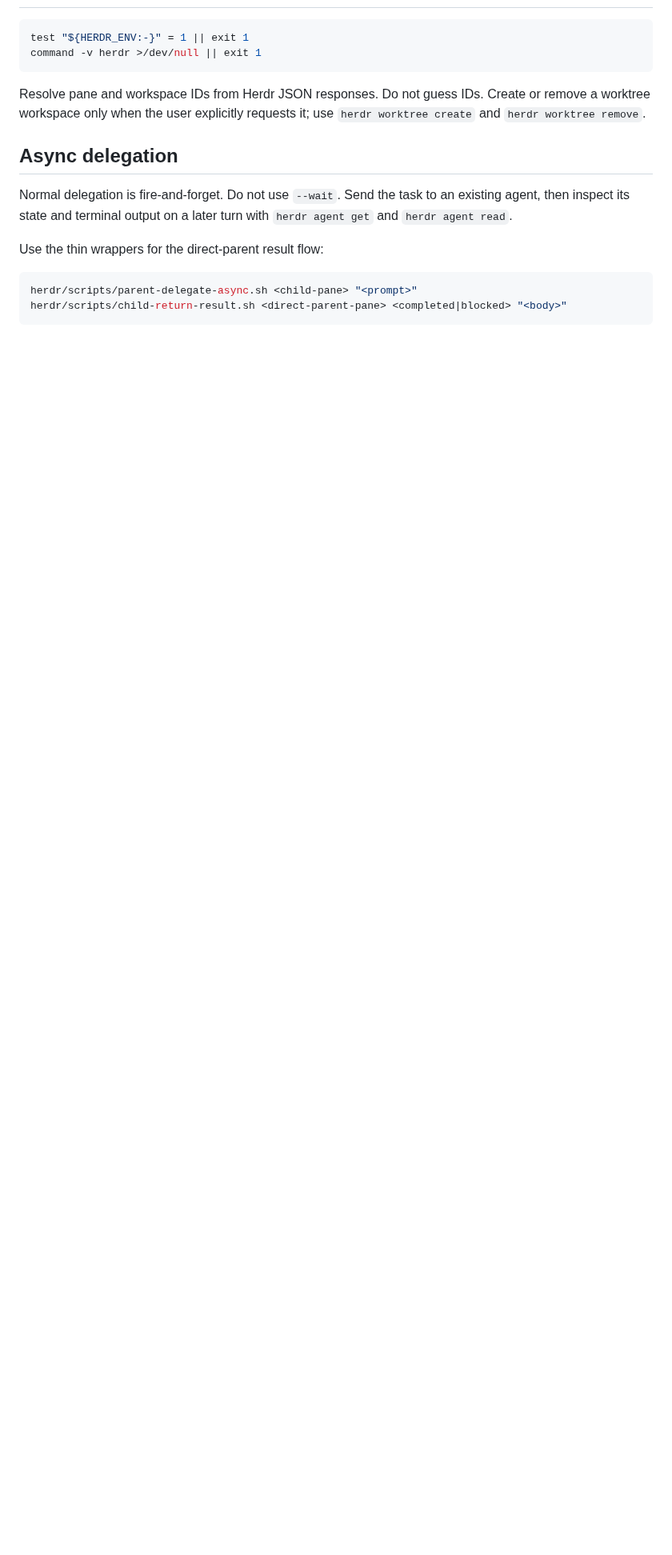
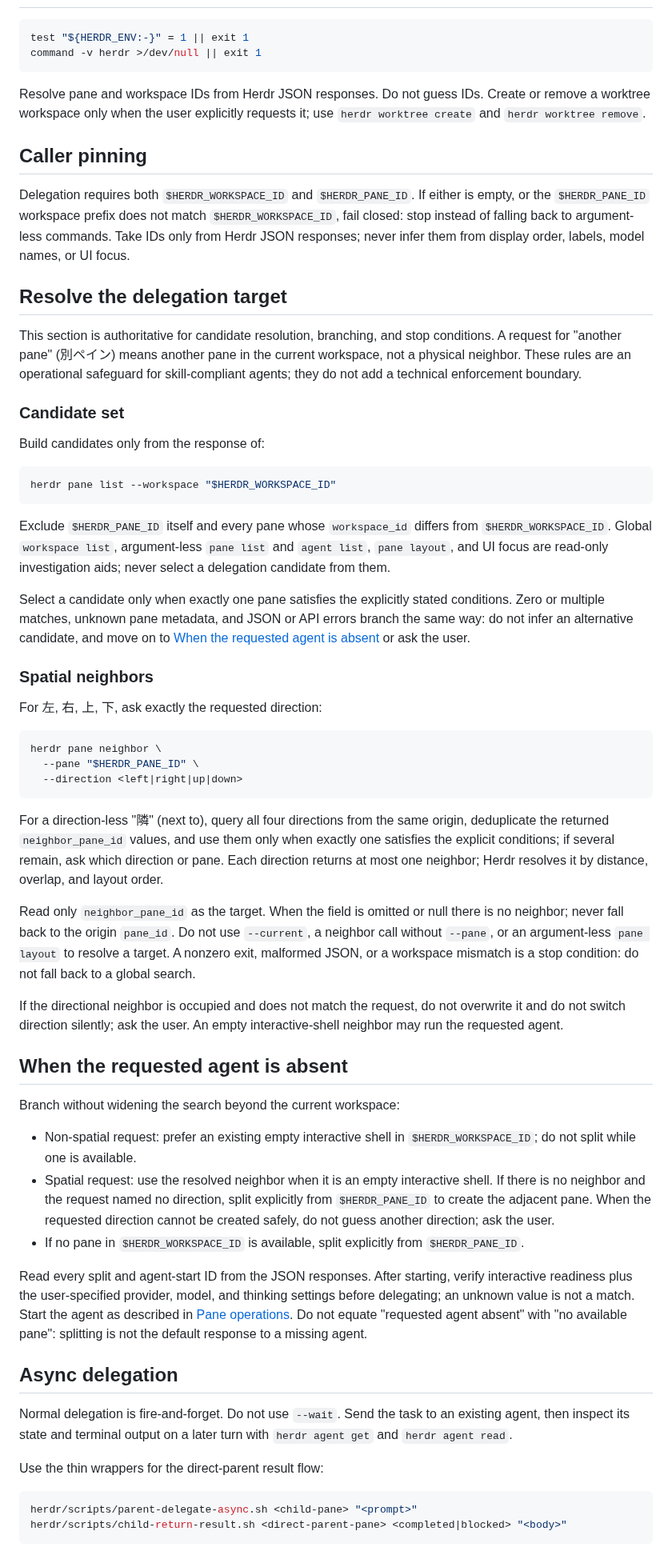
Before and after one commit to u7chan/agent-harness, a Markdown page: herdr/SKILL.md, the part around one of its changes. Shown at 80% size. GitHub-like rendering; blank space fills up the shorter version.

Commit message:
docs(herdr): define workspace-safe delegation resolution

````diff
--- a/herdr/SKILL.md
+++ b/herdr/SKILL.md
@@ -16,6 +16,52 @@ command -v herdr >/dev/null || exit 1
 
 Resolve pane and workspace IDs from Herdr JSON responses. Do not guess IDs. Create or remove a worktree workspace only when the user explicitly requests it; use `herdr worktree create` and `herdr worktree remove`.
 
+## Caller pinning
+
+Delegation requires both `$HERDR_WORKSPACE_ID` and `$HERDR_PANE_ID`. If either is empty, or the `$HERDR_PANE_ID` workspace prefix does not match `$HERDR_WORKSPACE_ID`, fail closed: stop instead of falling back to argument-less commands. Take IDs only from Herdr JSON responses; never infer them from display order, labels, model names, or UI focus.
+
+## Resolve the delegation target
+
+This section is authoritative for candidate resolution, branching, and stop conditions. A request for "another pane" (別ペイン) means another pane in the current workspace, not a physical neighbor. These rules are an operational safeguard for skill-compliant agents; they do not add a technical enforcement boundary.
+
+### Candidate set
+
+Build candidates only from the response of:
+
+```bash
+herdr pane list --workspace "$HERDR_WORKSPACE_ID"
+```
+
+Exclude `$HERDR_PANE_ID` itself and every pane whose `workspace_id` differs from `$HERDR_WORKSPACE_ID`. Global `workspace list`, argument-less `pane list` and `agent list`, `pane layout`, and UI focus are read-only investigation aids; never select a delegation candidate from them.
+
+Select a candidate only when exactly one pane satisfies the explicitly stated conditions. Zero or multiple matches, unknown pane metadata, and JSON or API errors branch the same way: do not infer an alternative candidate, and move on to [When the requested agent is absent](#when-the-requested-agent-is-absent) or ask the user.
+
+### Spatial neighbors
+
+For 左, 右, 上, 下, ask exactly the requested direction:
+
+```bash
+herdr pane neighbor \
+  --pane "$HERDR_PANE_ID" \
+  --direction <left|right|up|down>
+```
+
+For a direction-less "隣" (next to), query all four directions from the same origin, deduplicate the returned `neighbor_pane_id` values, and use them only when exactly one satisfies the explicit conditions; if several remain, ask which direction or pane. Each direction returns at most one neighbor; Herdr resolves it by distance, overlap, and layout order.
+
+Read only `neighbor_pane_id` as the target. When the field is omitted or null there is no neighbor; never fall back to the origin `pane_id`. Do not use `--current`, a neighbor call without `--pane`, or an argument-less `pane layout` to resolve a target. A nonzero exit, malformed JSON, or a workspace mismatch is a stop condition: do not fall back to a global search.
+
+If the directional neighbor is occupied and does not match the request, do not overwrite it and do not switch direction silently; ask the user. An empty interactive-shell neighbor may run the requested agent.
+
+## When the requested agent is absent
+
+Branch without widening the search beyond the current workspace:
+
+- Non-spatial request: prefer an existing empty interactive shell in `$HERDR_WORKSPACE_ID`; do not split while one is available.
+- Spatial request: use the resolved neighbor when it is an empty interactive shell. If there is no neighbor and the request named no direction, split explicitly from `$HERDR_PANE_ID` to create the adjacent pane. When the requested direction cannot be created safely, do not guess another direction; ask the user.
+- If no pane in `$HERDR_WORKSPACE_ID` is available, split explicitly from `$HERDR_PANE_ID`.
+
+Read every split and agent-start ID from the JSON responses. After starting, verify interactive readiness plus the user-specified provider, model, and thinking settings before delegating; an unknown value is not a match. Start the agent as described in [Pane operations](#pane-operations). Do not equate "requested agent absent" with "no available pane": splitting is not the default response to a missing agent.
+
 ## Async delegation
 
 Normal delegation is fire-and-forget. Do not use `--wait`. Send the task to an existing agent, then inspect its state and terminal output on a later turn with `herdr agent get` and `herdr agent read`.
````
Also changed, not shown: other parts of herdr/SKILL.md (+2 -2 lines), herdr/references/async-delegation.md (+4 -10 lines).
